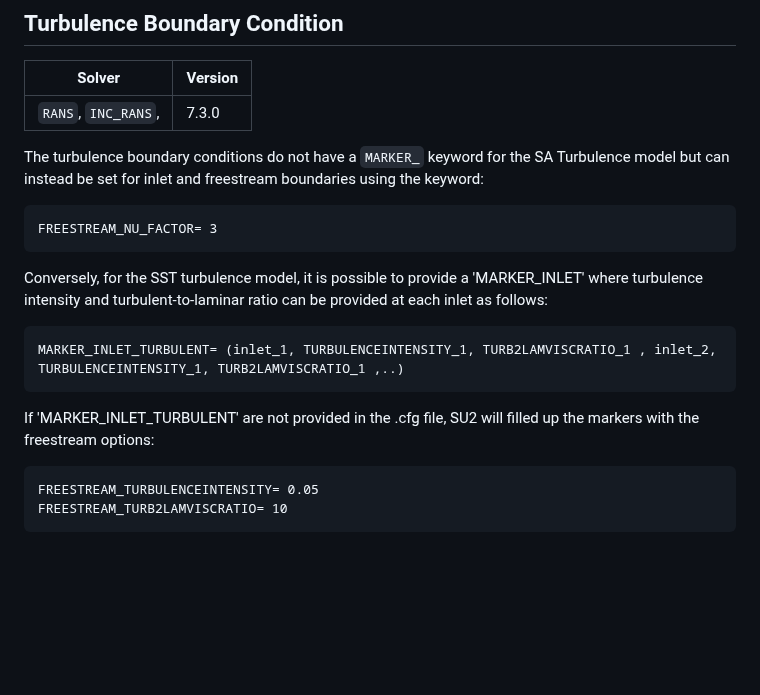
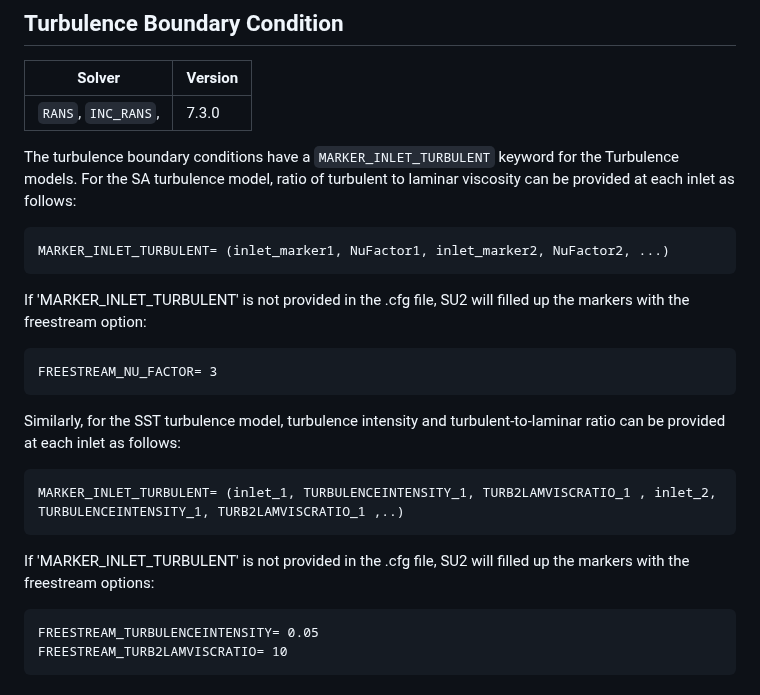
Before and after one commit to su2code/su2code.github.io, a Markdown page: _docs_v7/Markers-and-BC.md, the part around the change. GitHub-like rendering; blank space fills up the shorter version.

Commit message:
fixings and additions

````diff
--- a/_docs_v7/Markers-and-BC.md
+++ b/_docs_v7/Markers-and-BC.md
@@ -131,18 +131,24 @@ MARKER_FAR= (farfield)
 | --- | --- |
 | `RANS`, `INC_RANS`, | 7.3.0 |
 
-The turbulence boundary conditions do not have a `MARKER_` keyword for the SA Turbulence model but can instead be set for inlet and freestream boundaries using the keyword:
+The turbulence boundary conditions have a `MARKER_INLET_TURBULENT` keyword for the Turbulence models. For the SA turbulence model, ratio of turbulent to laminar viscosity can be provided at each inlet as follows:
+
+```
+MARKER_INLET_TURBULENT= (inlet_marker1, NuFactor1, inlet_marker2, NuFactor2, ...)
+```
+
+If 'MARKER_INLET_TURBULENT' is not provided in the .cfg file, SU2 will filled up the markers with the freestream option:
 
 ```
 FREESTREAM_NU_FACTOR= 3
 ```
 
-Conversely, for the SST turbulence model, it is possible to provide a 'MARKER_INLET' where turbulence intensity and turbulent-to-laminar ratio can be provided at each inlet as follows:
+Similarly, for the SST turbulence model, turbulence intensity and turbulent-to-laminar ratio can be provided at each inlet as follows:
 
 ```
 MARKER_INLET_TURBULENT= (inlet_1, TURBULENCEINTENSITY_1, TURB2LAMVISCRATIO_1 , inlet_2, TURBULENCEINTENSITY_1, TURB2LAMVISCRATIO_1 ,..)
 ```
-If 'MARKER_INLET_TURBULENT' are not provided in the .cfg file, SU2 will filled up the markers with the freestream options:
+If 'MARKER_INLET_TURBULENT' is not provided in the .cfg file, SU2 will filled up the markers with the freestream options:
 
 ```
 FREESTREAM_TURBULENCEINTENSITY= 0.05
````
Also changed, not shown: _vandv/SANDIA_jet.md (+2 -4 lines), 1 other file.
